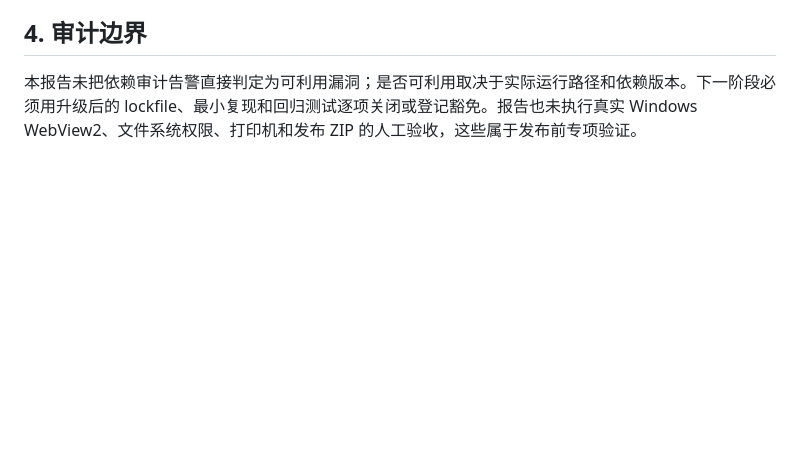
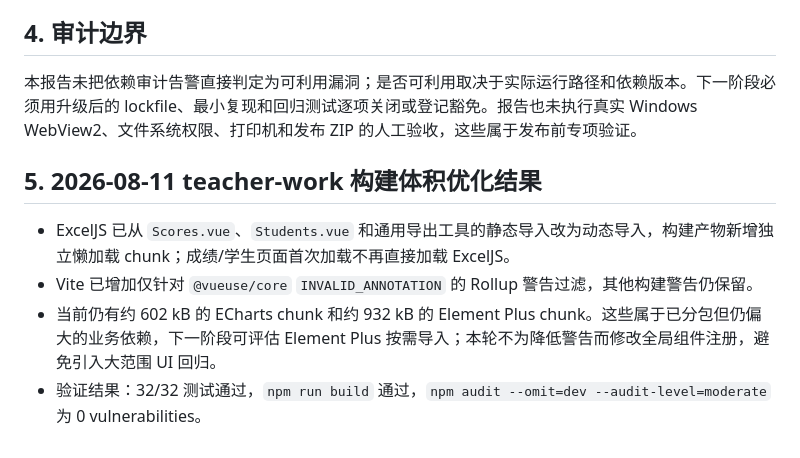
Before and after one commit to kejixiaoliang/teacher-work-platform, a Markdown page: docs/审计报告-2026-08-11.md, the part around the change. Drawn GitHub-style; blank space fills up the shorter version.

```diff
--- a/docs/审计报告-2026-08-11.md
+++ b/docs/审计报告-2026-08-11.md
@@ -57,3 +57,10 @@
 ## 4. 审计边界
 
 本报告未把依赖审计告警直接判定为可利用漏洞；是否可利用取决于实际运行路径和依赖版本。下一阶段必须用升级后的 lockfile、最小复现和回归测试逐项关闭或登记豁免。报告也未执行真实 Windows WebView2、文件系统权限、打印机和发布 ZIP 的人工验收，这些属于发布前专项验证。
+
+## 5. 2026-08-11 teacher-work 构建体积优化结果
+
+- ExcelJS 已从 `Scores.vue`、`Students.vue` 和通用导出工具的静态导入改为动态导入，构建产物新增独立懒加载 chunk；成绩/学生页面首次加载不再直接加载 ExcelJS。
+- Vite 已增加仅针对 `@vueuse/core` `INVALID_ANNOTATION` 的 Rollup 警告过滤，其他构建警告仍保留。
+- 当前仍有约 602 kB 的 ECharts chunk 和约 932 kB 的 Element Plus chunk。这些属于已分包但仍偏大的业务依赖，下一阶段可评估 Element Plus 按需导入；本轮不为降低警告而修改全局组件注册，避免引入大范围 UI 回归。
+- 验证结果：32/32 测试通过，`npm run build` 通过，`npm audit --omit=dev --audit-level=moderate` 为 0 vulnerabilities。
```
Also changed, not shown: docs/全面完善实施计划-2026-08-11.md (+7 -0 lines).
